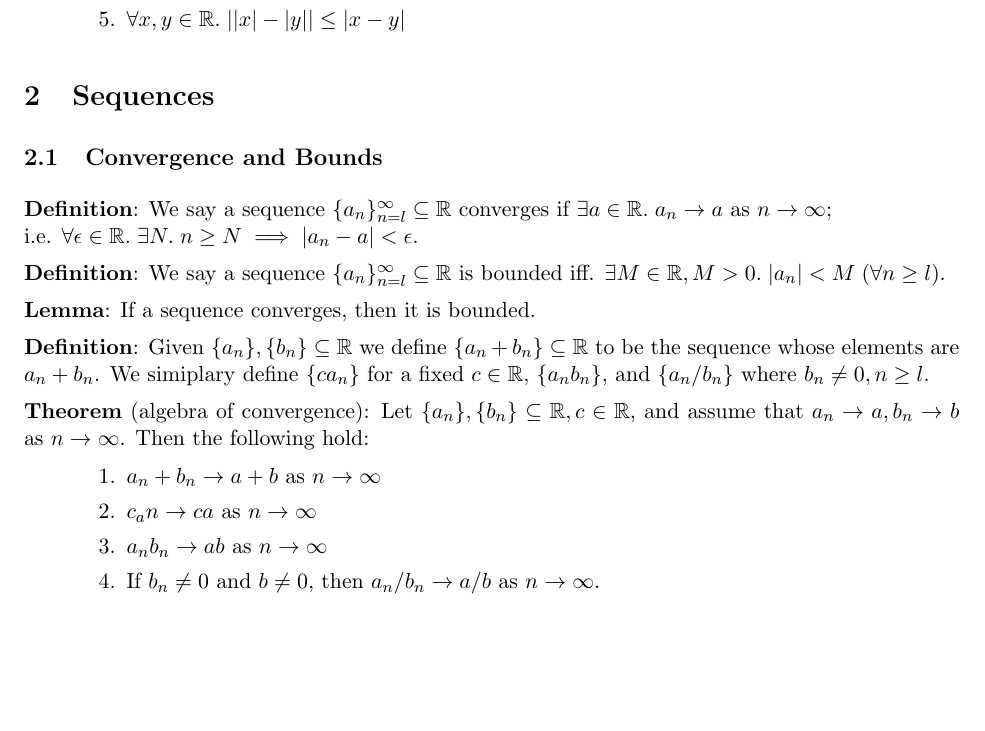
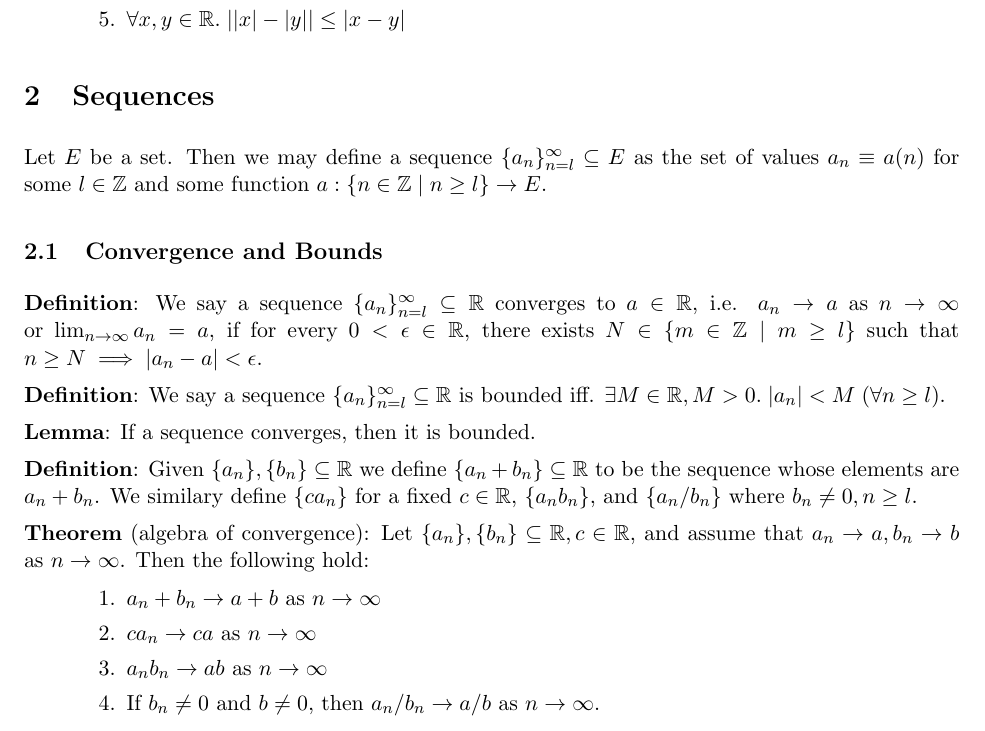
Before and after one commit to navignaw/21355-notes, a LaTeX document (21-355 Notes.tex): part of page 13 of 17, cut so that both start at the same text, the shorter picture padded with empty space. Compiled offline with pdfLaTeX.

Commit message:
Updated sequence, convergence definitions

```diff
--- a/21-355 Notes.tex
+++ b/21-355 Notes.tex
@@ -630,22 +630,23 @@ For $x \in \mathbb{R}$, we define the function $|\cdot| : \mathbb{R} \to \{r \in
 
 \section{Sequences}
 
+Let $E$ be a set. Then we may define a sequence $\{a_n\}_{n=l}^\infty \subseteq E$ as the set of values $a_n \equiv a(n)$ for some $l \in \mathbb{Z}$ and some function $a : \{n \in \mathbb{Z} \;|\; n \geq l\} \to E$.
+
 \subsection{Convergence and Bounds}
 
-\textbf{Definition}: We say a sequence $\{a_n\}_{n=l}^{\infty} \subseteq \mathbb{R}$ converges if $\exists a \in \mathbb{R}.\; a_n \to a$ as $n \to \infty$;\\
-i.e. $\forall \epsilon \in \mathbb{R}.\; \exists N.\; n \geq N \implies |a_n - a| < \epsilon$.
+\textbf{Definition}: We say a sequence $\{a_n\}_{n=l}^{\infty} \subseteq \mathbb{R}$ converges to $a \in \mathbb{R}$, i.e. $a_n \to a$ as $n \to \infty$ or $\lim_{n \to \infty} a_n = a$, if for every $0 < \epsilon \in \mathbb{R}$, there exists $N \in \{m \in \mathbb{Z} \;|\; m \geq l\}$ such that $n \geq N \implies |a_n - a| < \epsilon$.
 
 \textbf{Definition}: We say a sequence $\{a_n\}_{n=l}^{\infty} \subseteq \mathbb{R}$ is bounded iff. $\exists M \in \mathbb{R}, M > 0.\; |a_n| < M \;(\forall n \geq l)$.
 
 \textbf{Lemma}: If a sequence converges, then it is bounded.
 
-\textbf{Definition}: Given $\{a_n\}, \{b_n\} \subseteq \mathbb{R}$ we define $\{a_n + b_n\} \subseteq \mathbb{R}$ to be the sequence whose elements are $a_n + b_n$. We simiplary define $\{ca_n\}$ for a fixed $c \in \mathbb{R}$, $\{a_nb_n\}$, and $\{a_n/b_n\}$ where $b_n \neq 0, n \geq l$.
+\textbf{Definition}: Given $\{a_n\}, \{b_n\} \subseteq \mathbb{R}$ we define $\{a_n + b_n\} \subseteq \mathbb{R}$ to be the sequence whose elements are $a_n + b_n$. We similary define $\{ca_n\}$ for a fixed $c \in \mathbb{R}$, $\{a_nb_n\}$, and $\{a_n/b_n\}$ where $b_n \neq 0, n \geq l$.
 
 \textbf{Theorem} (algebra of convergence): Let $\{a_n\}, \{b_n\} \subseteq \mathbb{R}, c \in \mathbb{R}$, and assume that $a_n \to a, b_n \to b$ as $n \to \infty$. Then the following hold:
 \begin{quote}\vspace{-0.3cm}
 	\begin{enumerate}
 	\item $a_n + b_n \to a + b$ as $n \to \infty$
-	\item $c_an \to ca$ as $n \to \infty$
+	\item $ca_n \to ca$ as $n \to \infty$
 	\item $a_nb_n \to ab$ as $n \to \infty$
 	\item If $b_n \neq 0$ and $b \neq 0$, then $a_n/b_n \to a/b$ as $n \to \infty$.
 	\end{enumerate}
```
Also changed, not shown: 21-355 Notes.pdf.
